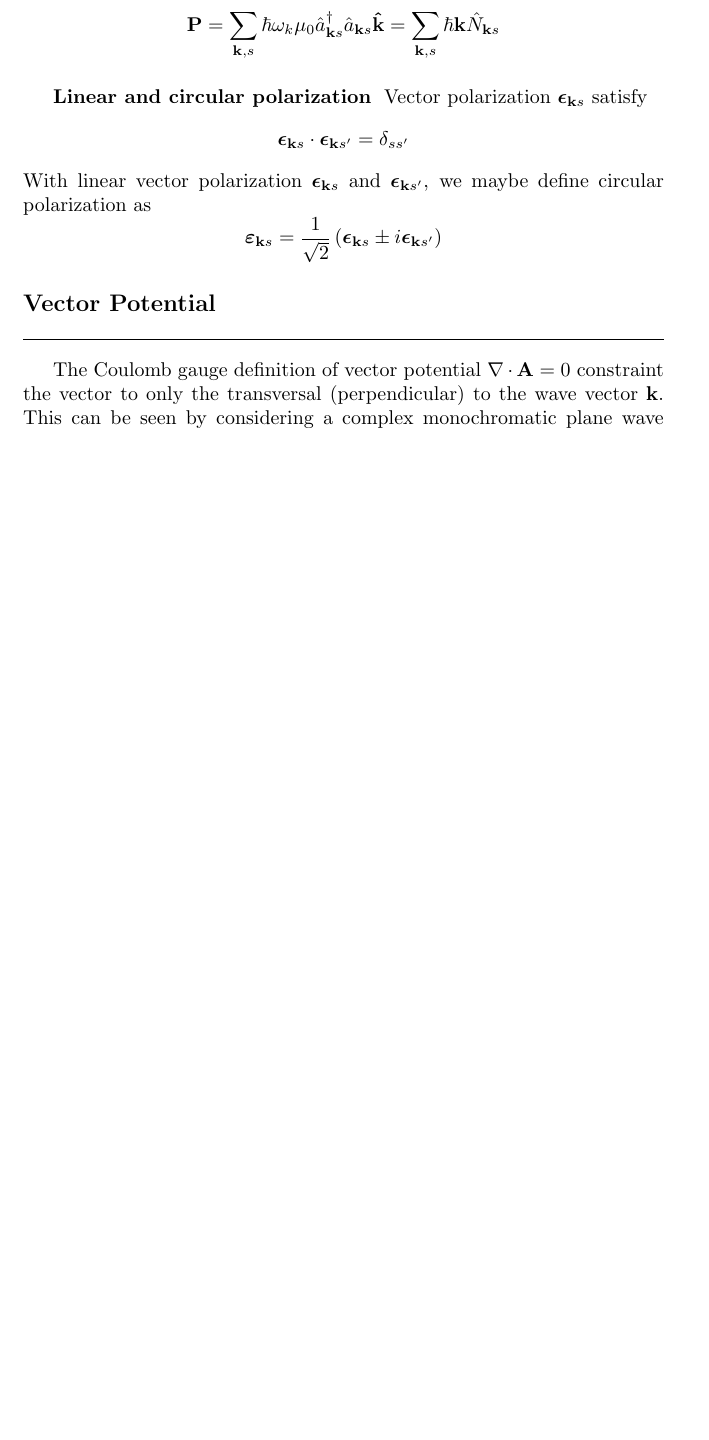
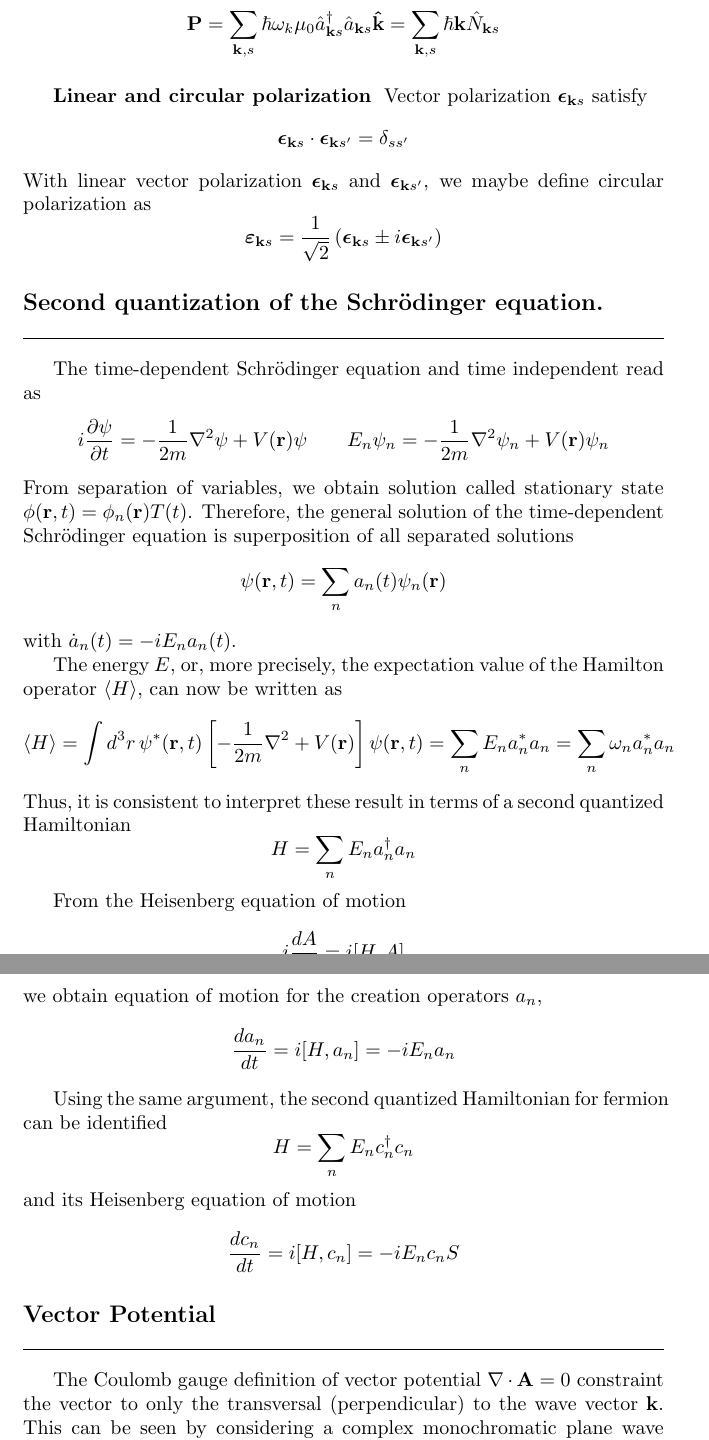
Before and after one commit to JohanesFaustus/QuantumMechanics, a LaTeX thesis (Main.tex, which reads Chapter/QM/SecondQuatization/SQ.tex): part of page 166 of 215 before the commit and two parts of pages 166 and 167 of 216 after it, the two joined at a grey line, cut so that both start at the same text, the shorter picture padded with empty space. Compiled offline with pdfLaTeX.

Commit message:
added second quantization of schrodinger eq

```diff
--- a/Chapter/QM/SecondQuatization/SQ.tex
+++ b/Chapter/QM/SecondQuatization/SQ.tex
@@ -501,4 +501,46 @@ With linear vector polarization $\boldsymbol{\epsilon}_{\mathbf{k }s}$ and $\bol
 \begin{equation*}
   \boldsymbol{\varepsilon}_{\mathbf{k }s} = \frac{1 }{\sqrt{2 }}\left( \boldsymbol{\epsilon}_{\mathbf{k }s}\pm i \boldsymbol{\epsilon}_{\mathbf{k }s'} \right)
 \end{equation*}
+
+\subsection{Second quantization of the Schrödinger equation.}
+The time-dependent Schrödinger equation and time independent read as
+\begin{equation*}
+i \frac{\partial \psi}{\partial t} = -\frac{1}{2m} \nabla^2 \psi + V(\mathbf{r})\psi \qquad
+E_n \psi_n = -\frac{1}{2m} \nabla^2 \psi_n + V(\mathbf{r})\psi_n
+\end{equation*}
+From separation of variables, we obtain solution called stationary state $\phi(\mathbf{r },t)=\phi_n (\mathbf{r})T(t)$.
+Therefore, the general solution of the time-dependent Schrödinger equation is superposition of all separated solutions
+\begin{equation*}
+\psi(\mathbf{r}, t) = \sum_n a_n(t) \psi_n(\mathbf{r})
+\end{equation*}
+with $\dot{a}_n(t) = -i E_n a_n(t) $.
+
+The energy $E$, or, more precisely, the expectation value of the Hamilton operator $\braket{H }$, can now be written as
+\begin{equation*}
+  \braket{H }
+  = \int d^3 r \, \psi^*(\mathbf{r}, t) \left[ -\frac{1}{2m} \nabla^2 + V(\mathbf{r}) \right] \psi(\mathbf{r}, t)
+= \sum_{n} E_{n} a_{n}^{*} a_{n} = \sum_{n} \omega_{n} a_{n}^{*} a_{n}
+\end{equation*}
+Thus, it is consistent to interpret these result in terms of a second quantized Hamiltonian
+\begin{equation*}
+  H = \sum_{n} E_{n} a_{n}^{\dagger} a_{n}
+\end{equation*}
+
+From the Heisenberg equation of motion
+\begin{equation*}
+  i \frac{dA}{dt  } = i [H,A]
+\end{equation*}
+we obtain equation of motion for the creation operators \(a_{n}\),
+\begin{equation*}
+  \frac{da_{n}}{dt} = i [H, a_{n}] = -i E_{n} a_{n}
+\end{equation*}
+
+Using the same argument, the second quantized Hamiltonian for fermion can be identified
+\begin{equation*}
+  H = \sum_{n} E_{n} c_{n}^{\dagger} c_{n}
+\end{equation*}
+and its Heisenberg equation of motion
+\begin{equation*}
+  \frac{dc_{n}}{dt} = i [H, c_{n}] = -i E_{n} c_{n}S
+\end{equation*}
 \end{document}
```
